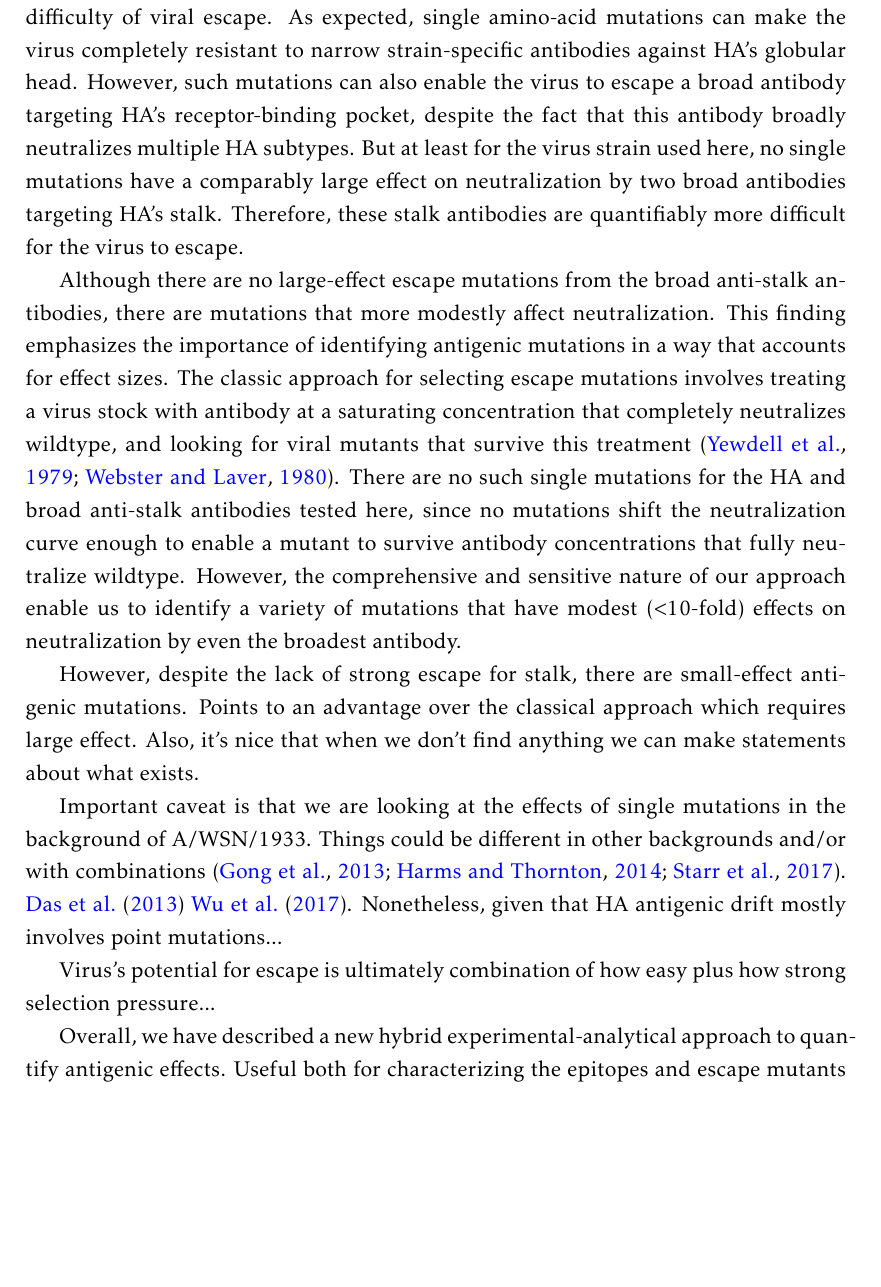
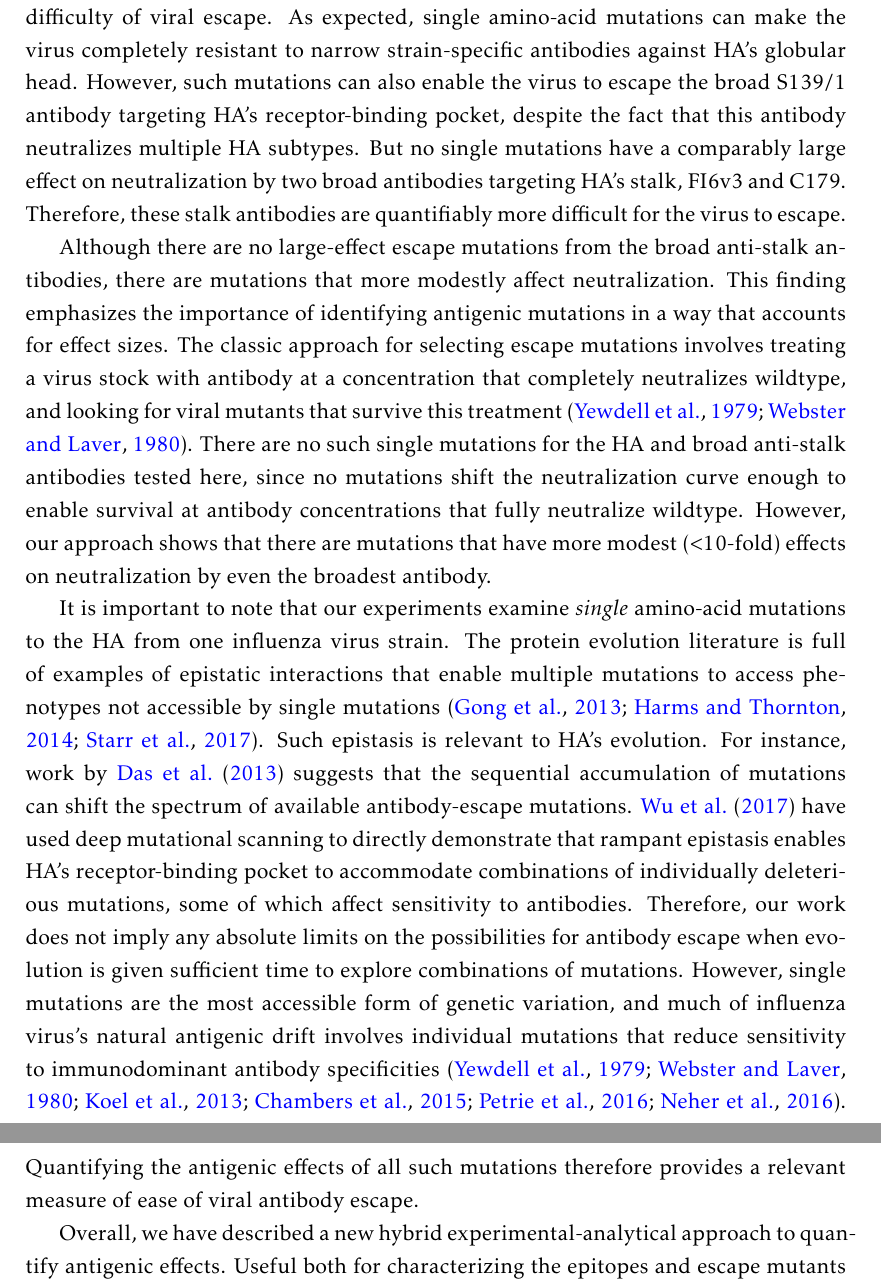
Before and after one commit to jbloomlab/HA_antibody_ease_of_escape, a LaTeX paper (paper/manuscript.tex): part of page 15 of 33 before the commit and two parts of pages 15 and 16 of 33 after it, the two joined at a grey line, cut so that both start at the same text, the shorter picture padded with empty space. Compiled offline with pdfLaTeX.

Commit message:
added epistasis paragraph to Discussion

```diff
--- a/paper/manuscript.tex
+++ b/paper/manuscript.tex
@@ -362,27 +362,24 @@ We have quantified the effects of all single amino-acid mutations to HA on influ
 Our results show that the virus's inherent evolutionary capacity for escape via point mutations differs across antibodies.
 Interestingly, antibody breadth is not always an indicator of the difficulty of viral escape.
 As expected, single amino-acid mutations can make the virus completely resistant to narrow strain-specific antibodies against HA's globular head.
-However, such mutations can also enable the virus to escape a broad antibody targeting HA's receptor-binding pocket, despite the fact that this antibody broadly neutralizes multiple HA subtypes.
-But at least for the virus strain used here, no single mutations have a comparably large effect on neutralization by two broad antibodies targeting HA's stalk.
+However, such mutations can also enable the virus to escape the broad S139/1 antibody targeting HA's receptor-binding pocket, despite the fact that this antibody neutralizes multiple HA subtypes.
+But no single mutations have a comparably large effect on neutralization by two broad antibodies targeting HA's stalk, FI6v3 and C179.
 Therefore, these stalk antibodies are quantifiably more difficult for the virus to escape.
 
 Although there are no large-effect escape mutations from the broad anti-stalk antibodies, there are mutations that more modestly affect neutralization.
 This finding emphasizes the importance of identifying antigenic mutations in a way that accounts for effect sizes.
-The classic approach for selecting escape mutations involves treating a virus stock with antibody at a saturating concentration that completely neutralizes wildtype, and looking for viral mutants that survive this treatment~\citep{yewdell1979antigenic,webster1980determination}.
-There are no such single mutations for the HA and broad anti-stalk antibodies tested here, since no mutations shift the neutralization curve enough to enable a mutant to survive antibody concentrations that fully neutralize wildtype.
-However, the comprehensive and sensitive nature of our approach enable us to identify a variety of mutations that have modest ($<$10-fold) effects on neutralization by even the broadest antibody.
+The classic approach for selecting escape mutations involves treating a virus stock with antibody at a concentration that completely neutralizes wildtype, and looking for viral mutants that survive this treatment~\citep{yewdell1979antigenic,webster1980determination}.
+There are no such single mutations for the HA and broad anti-stalk antibodies tested here, since no mutations shift the neutralization curve enough to enable survival at antibody concentrations that fully neutralize wildtype.
+However, our approach shows that there are mutations that have more modest ($<$10-fold) effects on neutralization by even the broadest antibody.
 
-However, despite the lack of strong escape for stalk, there are small-effect antigenic mutations.
-Points to an advantage over the classical approach which requires large effect.
-Also, it's nice that when we don't find anything we can make statements about what exists.
-
-Important caveat is that we are looking at the effects of single mutations in the background of A/WSN/1933.
-Things could be different in other backgrounds and/or with combinations~\citep{gong2013stability,harms2014historical,starr2017alternative}.
-\citet{das2013defining}
-\citet{wu2017diversity}.
-Nonetheless, given that HA antigenic drift mostly involves point mutations...
-
-Virus's potential for escape is ultimately combination of how easy plus how strong selection pressure...
+It is important to note that our experiments examine \emph{single} amino-acid mutations to the HA from one influenza virus strain.
+The protein evolution literature is full of examples of epistatic interactions that enable multiple mutations to access phenotypes not accessible by single mutations~\citep{gong2013stability,harms2014historical,starr2017alternative}.
+Such epistasis is relevant to HA's evolution.
+For instance, work by \citet{das2013defining} suggests that the sequential accumulation of mutations can shift the spectrum of available antibody-escape mutations.
+\citet{wu2017diversity} have used deep mutational scanning to directly demonstrate that rampant epistasis enables HA's receptor-binding pocket to accommodate combinations of individually deleterious mutations, some of which affect sensitivity to antibodies.
+Therefore, our work does not imply any absolute limits on the possibilities for antibody escape when evolution is given sufficient time to explore combinations of mutations.
+However, single mutations are the most accessible form of genetic variation, and much of influenza virus's natural antigenic drift involves individual mutations that reduce sensitivity to immunodominant antibody specificities~\citep{yewdell1979antigenic,webster1980determination,koel2013substitutions,chambers2015identification,petrie2016antibodies,neher2016prediction}.
+Quantifying the antigenic effects of all such mutations therefore provides a relevant measure of ease of viral antibody escape.
 
 Overall, we have described a new hybrid experimental-analytical approach to quantify antigenic effects.
 Useful both for characterizing the epitopes and escape mutants for single antibodies, but more importantly for comparing across antibodies.
```
Also changed, not shown: paper/manuscript.tex (2 more changed lines).
